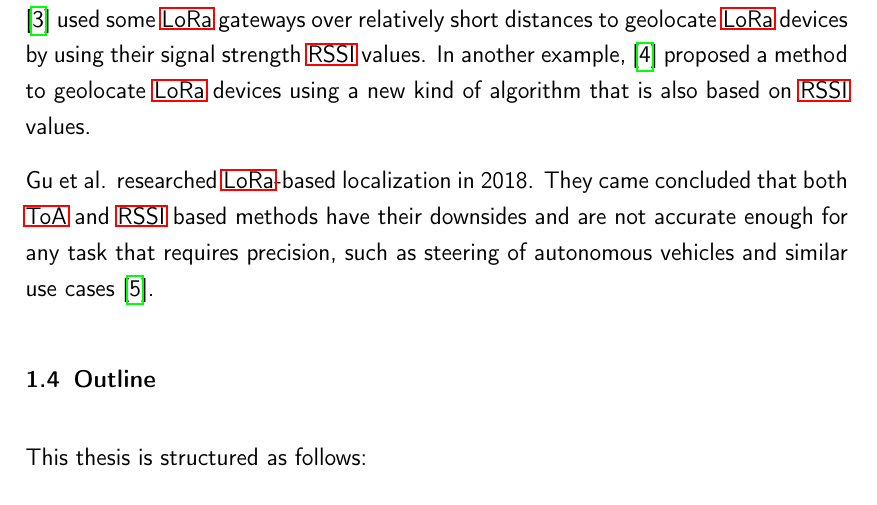
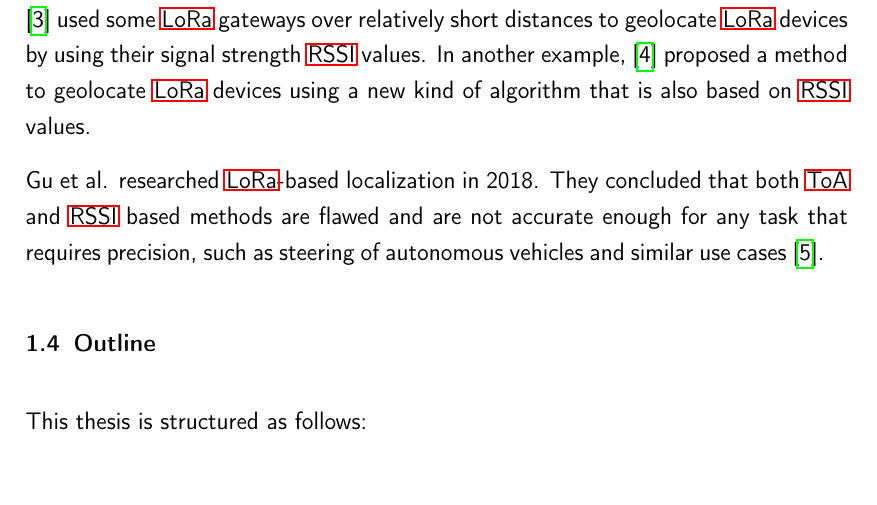
Before and after one commit to Bassadin/Master-Thesis-INM, a LaTeX thesis (thesis/main.tex, which reads thesis/content/1_introduction.tex): part of page 18 of 37, cut so that both start at the same text. Compiled offline with pdfLaTeX.

Commit message:
improve wording

```diff
--- a/thesis/content/1_introduction.tex
+++ b/thesis/content/1_introduction.tex
@@ -32,7 +32,7 @@ Some papers have already looked into the topic of geolocation of \ac{LoRa} devic
 In another example,~\cite{lam_new_2018} proposed a method to geolocate \ac{LoRa} devices using a new kind of algorithm that is also based on \ac{RSSI} values.
 
 Gu et al. researched \ac{LoRa}-based localization in 2018.
-They came concluded that both \ac{ToA} and \ac{RSSI} based methods have their downsides and are not accurate enough for any task that requires precision, such as steering of autonomous vehicles and similar use cases~\cite{gu_lora-based_2018}.
+They concluded that both \ac{ToA} and \ac{RSSI} based methods are flawed and are not accurate enough for any task that requires precision, such as steering of autonomous vehicles and similar use cases~\cite{gu_lora-based_2018}.
 
 \section{Outline}
 
```
